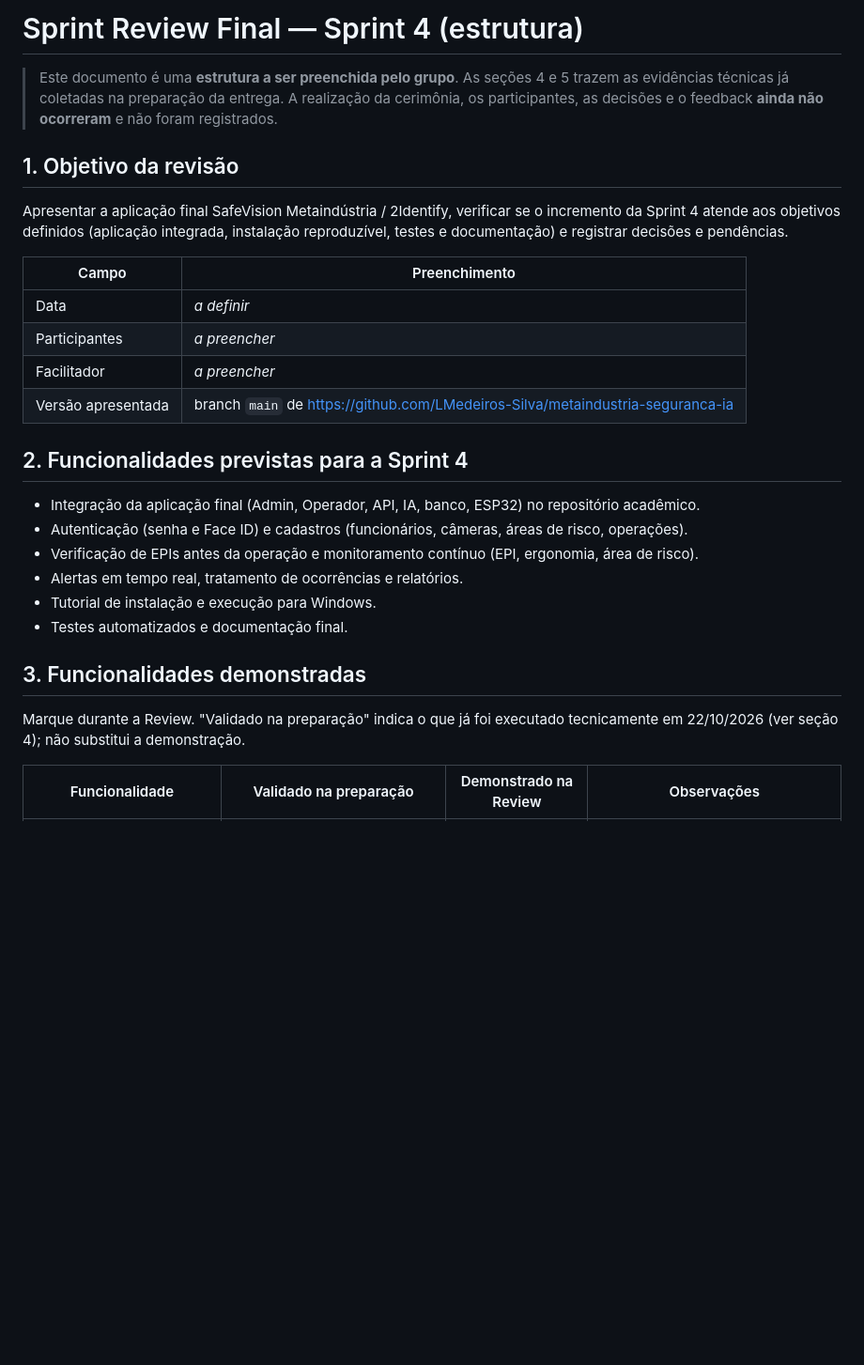
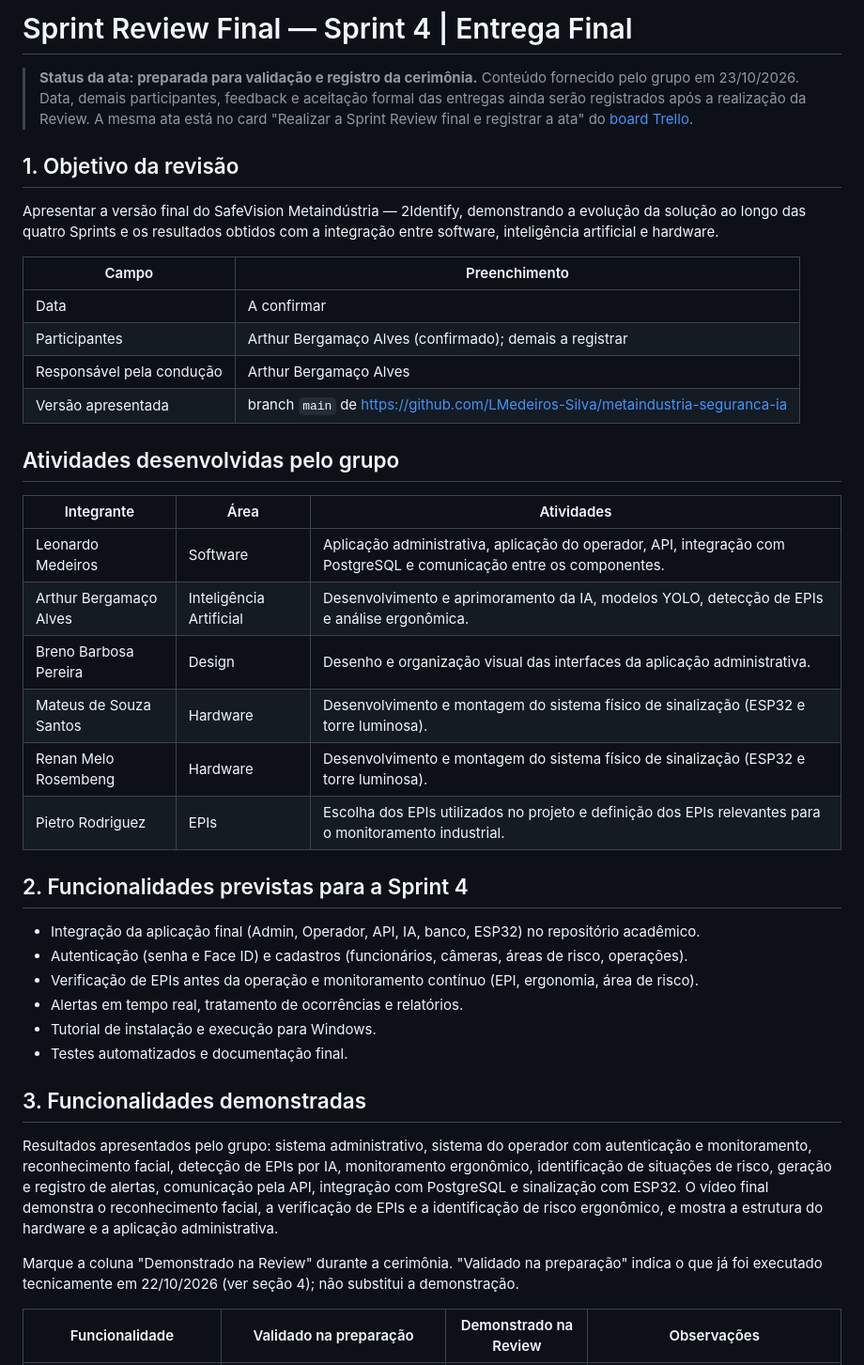
Before and after one commit to LMedeiros-Silva/metaindustria-seguranca-ia, a Markdown page: docs/review-final.md, the part around one of its changes. Shown at 94% size. Drawn GitHub-style; blank space fills up the shorter version.

```diff
--- a/docs/review-final.md
+++ b/docs/review-final.md
@@ -1,21 +1,33 @@
-# Sprint Review Final — Sprint 4 (estrutura)
+# Sprint Review Final — Sprint 4 | Entrega Final
 
-> Este documento é uma **estrutura a ser preenchida pelo grupo**. As seções 4 e 5 trazem as
-> evidências técnicas já coletadas na preparação da entrega. A realização da cerimônia, os
-> participantes, as decisões e o feedback **ainda não ocorreram** e não foram registrados.
+> **Status da ata: preparada para validação e registro da cerimônia.** Conteúdo fornecido pelo
+> grupo em 23/10/2026. Data, demais participantes, feedback e aceitação formal das entregas
+> ainda serão registrados após a realização da Review. A mesma ata está no card
+> "Realizar a Sprint Review final e registrar a ata" do [board Trello](https://trello.com/b/hlOQ2wC8).
 
 ## 1. Objetivo da revisão
 
-Apresentar a aplicação final SafeVision Metaindústria / 2Identify, verificar se o incremento da
-Sprint 4 atende aos objetivos definidos (aplicação integrada, instalação reproduzível, testes e
-documentação) e registrar decisões e pendências.
+Apresentar a versão final do SafeVision Metaindústria — 2Identify, demonstrando a evolução da
+solução ao longo das quatro Sprints e os resultados obtidos com a integração entre software,
+inteligência artificial e hardware.
 
 | Campo | Preenchimento |
 |---|---|
-| Data | _a definir_ |
-| Participantes | _a preencher_ |
-| Facilitador | _a preencher_ |
+| Data | A confirmar |
+| Participantes | Arthur Bergamaço Alves (confirmado); demais a registrar |
+| Responsável pela condução | Arthur Bergamaço Alves |
 | Versão apresentada | branch `main` de <https://github.com/LMedeiros-Silva/metaindustria-seguranca-ia> |
+
+## Atividades desenvolvidas pelo grupo
+
+| Integrante | Área | Atividades |
+|---|---|---|
+| Leonardo Medeiros | Software | Aplicação administrativa, aplicação do operador, API, integração com PostgreSQL e comunicação entre os componentes. |
+| Arthur Bergamaço Alves | Inteligência Artificial | Desenvolvimento e aprimoramento da IA, modelos YOLO, detecção de EPIs e análise ergonômica. |
+| Breno Barbosa Pereira | Design | Desenho e organização visual das interfaces da aplicação administrativa. |
+| Mateus de Souza Santos | Hardware | Desenvolvimento e montagem do sistema físico de sinalização (ESP32 e torre luminosa). |
+| Renan Melo Rosembeng | Hardware | Desenvolvimento e montagem do sistema físico de sinalização (ESP32 e torre luminosa). |
+| Pietro Rodriguez | EPIs | Escolha dos EPIs utilizados no projeto e definição dos EPIs relevantes para o monitoramento industrial. |
 
 ## 2. Funcionalidades previstas para a Sprint 4
 
@@ -28,7 +40,14 @@ documentação) e registrar decisões e pendências.
 
 ## 3. Funcionalidades demonstradas
 
-Marque durante a Review. "Validado na preparação" indica o que já foi executado tecnicamente em
+Resultados apresentados pelo grupo: sistema administrativo, sistema do operador com autenticação e
+monitoramento, reconhecimento facial, detecção de EPIs por IA, monitoramento ergonômico,
+identificação de situações de risco, geração e registro de alertas, comunicação pela API,
+integração com PostgreSQL e sinalização com ESP32. O vídeo final demonstra o reconhecimento facial,
+a verificação de EPIs e a identificação de risco ergonômico, e mostra a estrutura do hardware e a
+aplicação administrativa.
+
+Marque a coluna "Demonstrado na Review" durante a cerimônia. "Validado na preparação" indica o que já foi executado tecnicamente em
 22/10/2026 (ver seção 4); não substitui a demonstração.
 
 | Funcionalidade | Validado na preparação | Demonstrado na Review | Observações |
```
Also changed, not shown: other parts of docs/review-final.md (+34 -7 lines), README.md (+10 -9 lines).
